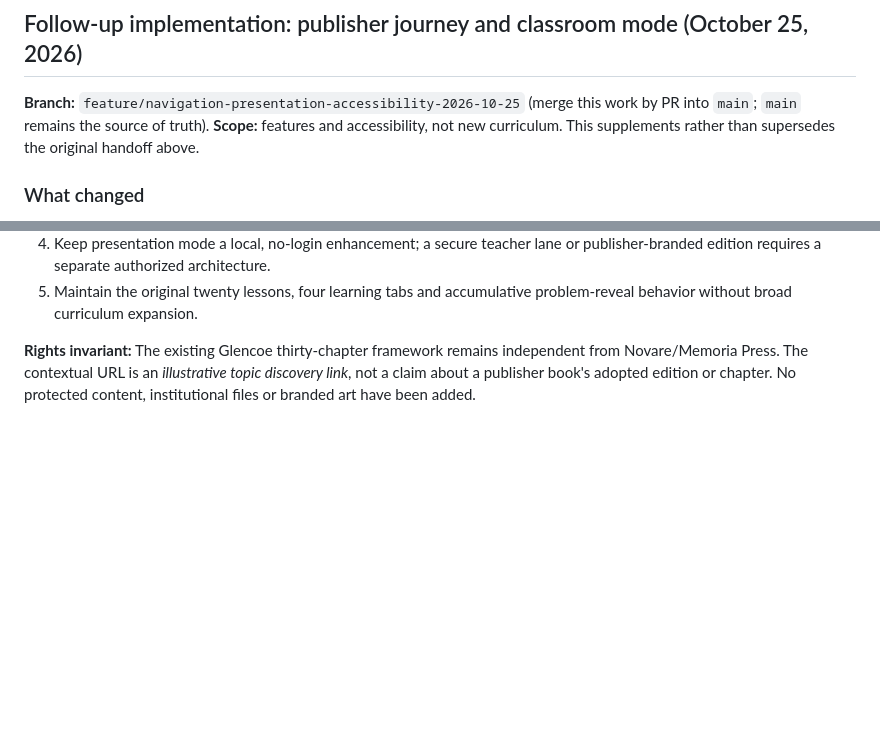
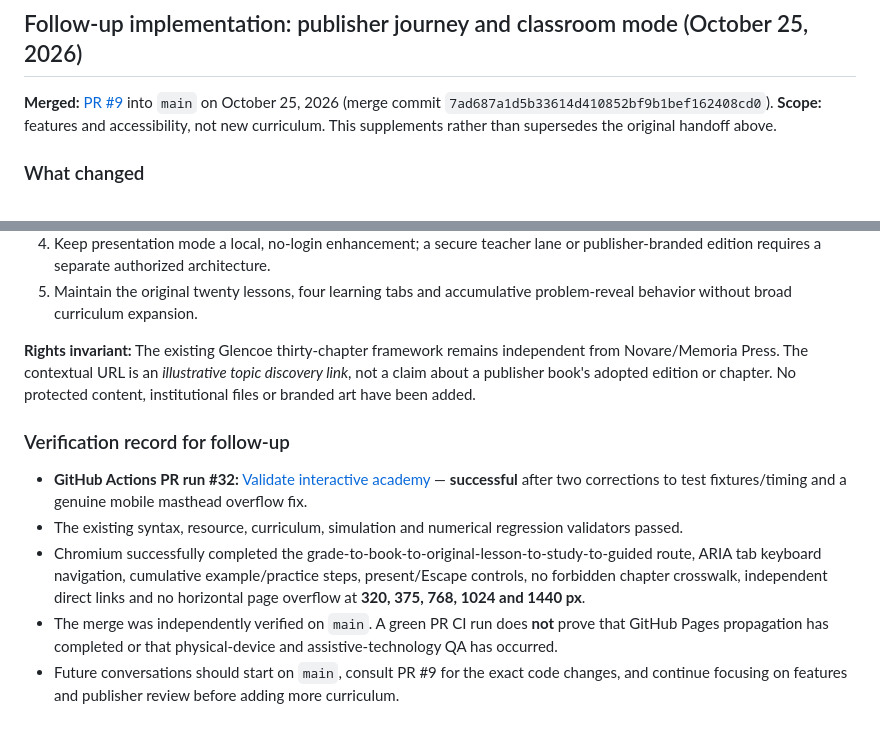
Before and after one commit to antmhernandez/Interactive-Academy, a Markdown page: docs/HANDOFF_2026-10-25_PUBLISHER_DEMO.md, 2 parts joined by grey strips. Drawn GitHub-style; blank space fills up the shorter version.

Commit message:
Record merged PR #9 and successful five-viewport publisher demo QA in handoff

```diff
--- a/docs/HANDOFF_2026-10-25_PUBLISHER_DEMO.md
+++ b/docs/HANDOFF_2026-10-25_PUBLISHER_DEMO.md
@@ -108,7 +108,7 @@ No new subject lessons, licensed diagrams, Memoria Press logos/book covers, copi
 
 ## Follow-up implementation: publisher journey and classroom mode (October 25, 2026)
 
-**Branch:** `feature/navigation-presentation-accessibility-2026-10-25` (merge this work by PR into `main`; `main` remains the source of truth). **Scope:** features and accessibility, not new curriculum. This supplements rather than supersedes the original handoff above.
+**Merged:** [PR #9](https://github.com/antmhernandez/Interactive-Academy/pull/9) into `main` on October 25, 2026 (merge commit `7ad687a1d5b33614d410852bf9b1bef162408cd0`). **Scope:** features and accessibility, not new curriculum. This supplements rather than supersedes the original handoff above.
 
 ### What changed
 - **Shareable, non-authoritative context URLs:** A grade selection opens `#book/physical-science?grade=8`. The book's original concept links open `#lesson/si-units?book=physical-science&grade=8`; that origin is preserved in `#study/...` and `#guided/...` (and optional short challenges). Book Back returns to Grade 8; lesson Back returns to the actual book; Next advances through that book's *illustrative* concept shortlist, not an invented Novare chapter sequence. A visible breadcrumb says **Illustrative concept**.
@@ -129,3 +129,11 @@ The JS edits were parser-checked while creating them. Run the existing Node vali
 5. Maintain the original twenty lessons, four learning tabs and accumulative problem-reveal behavior without broad curriculum expansion.
 
 **Rights invariant:** The existing Glencoe thirty-chapter framework remains independent from Novare/Memoria Press. The contextual URL is an *illustrative topic discovery link*, not a claim about a publisher book's adopted edition or chapter. No protected content, institutional files or branded art have been added.
+
+### Verification record for follow-up
+
+- **GitHub Actions PR run #32:** [Validate interactive academy](https://github.com/antmhernandez/Interactive-Academy/actions/runs/40215750919) — **successful** after two corrections to test fixtures/timing and a genuine mobile masthead overflow fix.
+- The existing syntax, resource, curriculum, simulation and numerical regression validators passed.
+- Chromium successfully completed the grade-to-book-to-original-lesson-to-study-to-guided route, ARIA tab keyboard navigation, cumulative example/practice steps, present/Escape controls, no forbidden chapter crosswalk, independent direct links and no horizontal page overflow at **320, 375, 768, 1024 and 1440 px**.
+- The merge was independently verified on `main`. A green PR CI run does **not** prove that GitHub Pages propagation has completed or that physical-device and assistive-technology QA has occurred.
+- Future conversations should start on `main`, consult PR #9 for the exact code changes, and continue focusing on features and publisher review before adding more curriculum.
```
